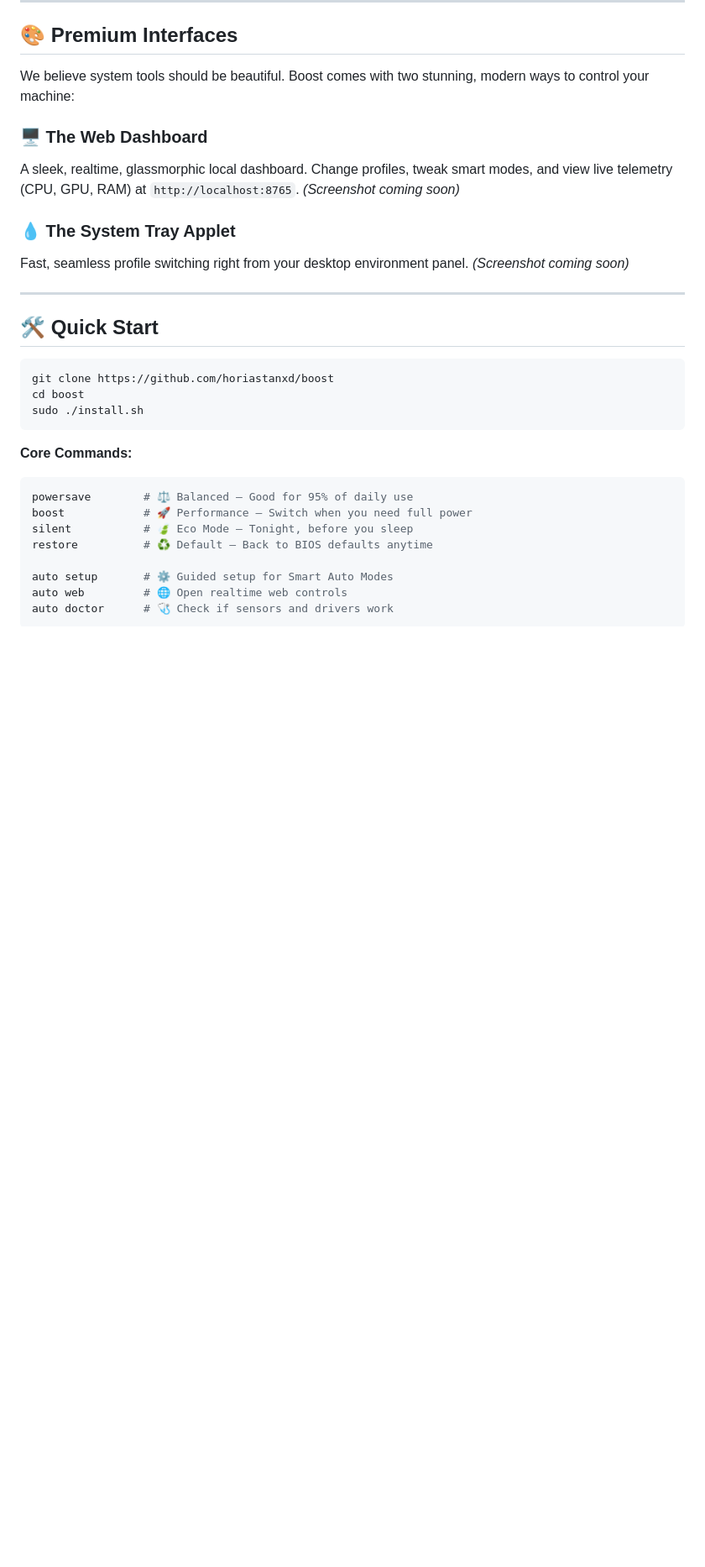
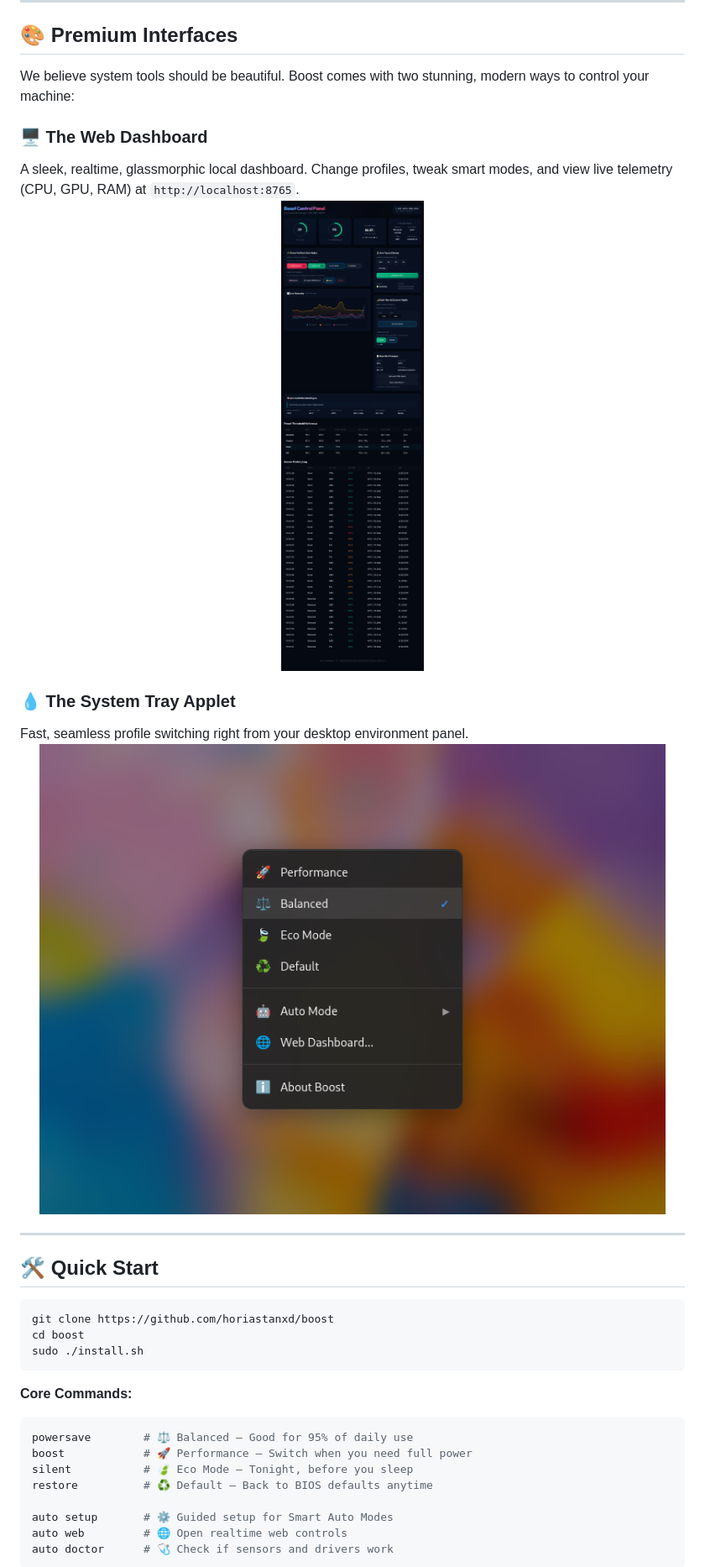
Before and after one commit to horiastanxd/boost, a Markdown page: README.md, the part around the change. Shown: that part at 84% size. Rendered like a GitHub page; pictures changed too: assets/dashboard.png (added), assets/tray.png (added); blank space fills up the shorter version.

Commit message:
docs: add real chromium headless screenshots of the actual UI

```diff
--- a/README.md
+++ b/README.md
@@ -41,11 +41,11 @@ We believe system tools should be beautiful. Boost comes with two stunning, mode
 
 ### 🖥️ The Web Dashboard
 A sleek, realtime, glassmorphic local dashboard. Change profiles, tweak smart modes, and view live telemetry (CPU, GPU, RAM) at `http://localhost:8765`.
-*(Screenshot coming soon)*
+<img src="assets/dashboard.png" alt="Web Dashboard" width="100%">
 
 ### 💧 The System Tray Applet
 Fast, seamless profile switching right from your desktop environment panel.
-*(Screenshot coming soon)*
+<img src="assets/tray.png" alt="Tray Applet" width="100%">
 
 ---
 
```
